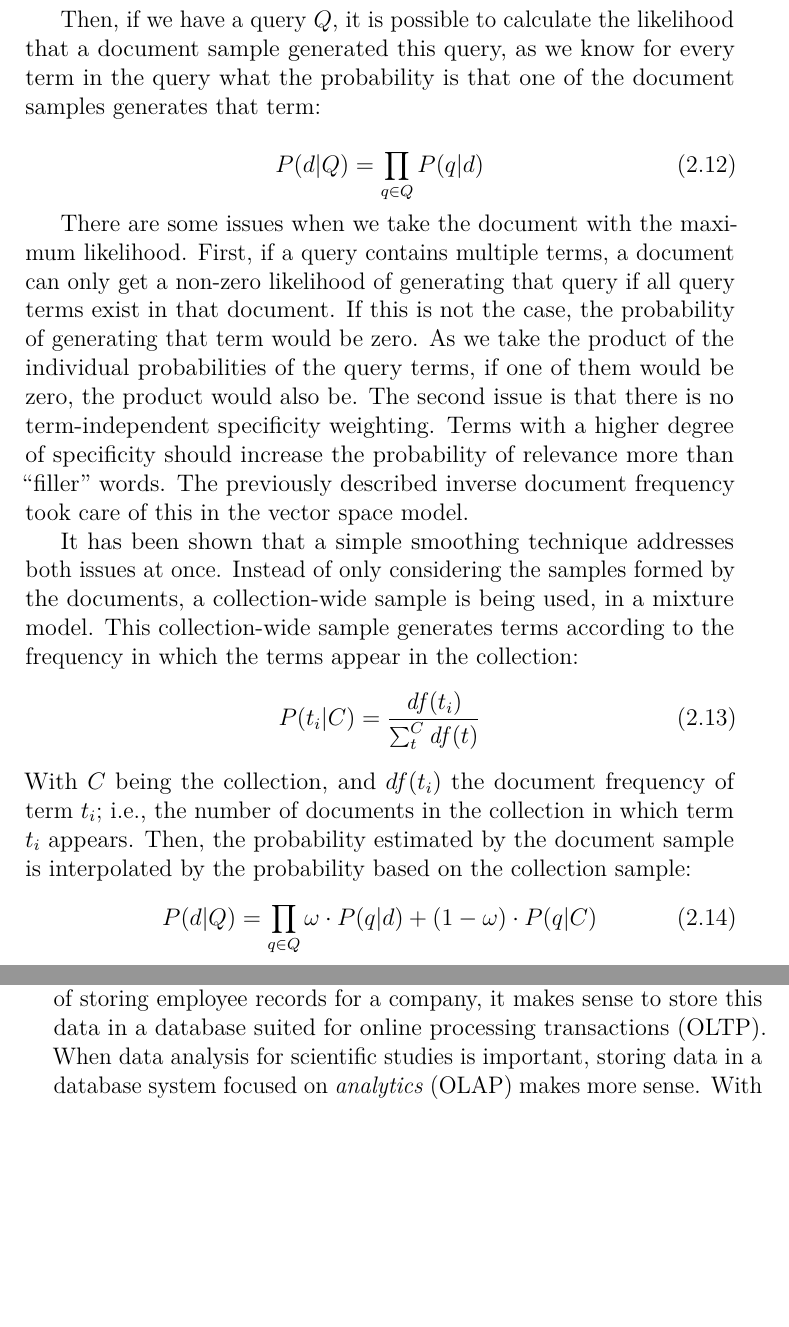
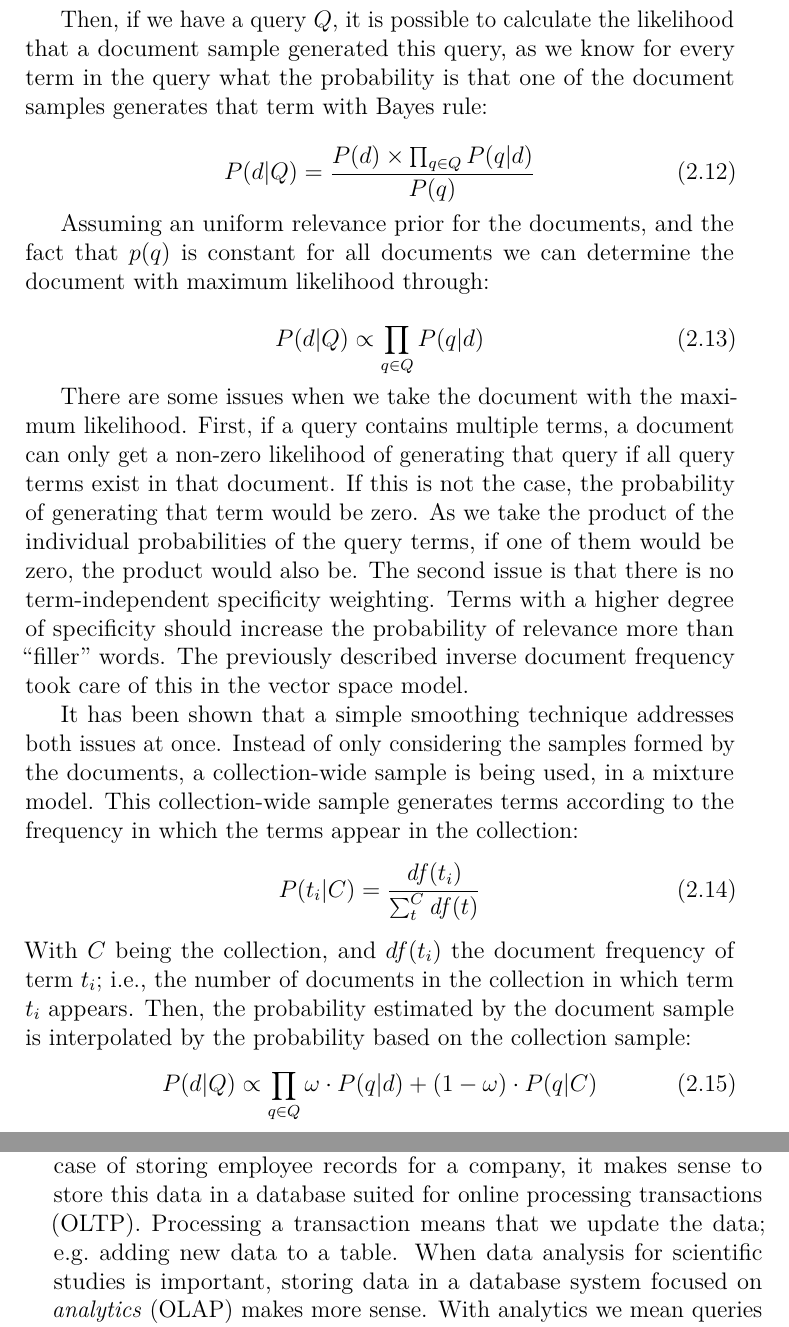
Before and after one commit to chriskamphuis/thesis, a LaTeX thesis (thesis.tex, which reads related_work.tex): two parts of pages 18 and 27 of 149, joined at a grey line, cut so that both start at the same text, the shorter picture padded with empty space. Compiled offline with pdfLaTeX; TikZ figures are drawn from their code, not taken from saved files.

Commit message:
another iteration of fb

```diff
--- a/related_work.tex
+++ b/related_work.tex
@@ -152,10 +152,16 @@ Later, language models were proposed~\citep{croft_lm, hiemstra_lm, zhai_lm}. The
 \end{equation}
 with $\mathit{tf}_{t_i, d}$ being the term frequency of term $t_i$ in document $d$.
 
-Then, if we have a query $Q$, it is possible to calculate the likelihood that a document sample generated this query, as we know for every term in the query what the probability is that one of the document samples generates that term:
+Then, if we have a query $Q$, it is possible to calculate the likelihood that a document sample generated this query, as we know for every term in the query what the probability is that one of the document samples generates that term with Bayes rule:
 
 \begin{equation}
-	P(d|Q) = \prod_{q \in Q} P(q | d)
+	P(d|Q) = \frac{P(d) \times \prod_{q \in Q} P(q | d)}{P(q)}
+\end{equation}
+
+Assuming an uniform relevance prior for the documents, and the fact  that $p(q)$ is constant for all documents we can determine the document with maximum likelihood through:
+
+\begin{equation}
+	P(d|Q)  \propto \prod_{q \in Q} P(q | d)
 \end{equation}
 
 There are some issues when we take the document with the maximum likelihood. First, if a query contains multiple terms, a document can only get a non-zero likelihood of generating that query if all query terms exist in that document. If this is not the case, the probability of generating that term would be zero. As we take the product of the individual probabilities of the query terms, if one of them would be zero, the product would also be. The second issue is that there is no term-independent specificity weighting. Terms with a higher degree of specificity should increase the probability of relevance more than ``filler'' words. The previously described inverse document frequency took care of this in the vector space model.
@@ -166,7 +172,7 @@ It has been shown that a simple smoothing technique addresses both issues at onc
 \end{equation}
 With $C$ being the collection, and $df(t_i)$ the document frequency of term $t_i$; i.e., the number of documents in the collection in which term $t_i$ appears. Then, the probability estimated by the document sample is interpolated by the probability based on the collection sample:
 \begin{equation}
-	P(d|Q) = \prod_{q \in Q} \omega \cdot P(q | d) + (1 - \omega) \cdot P(q | C)
+	P(d|Q) \propto \prod_{q \in Q} \omega \cdot P(q | d) + (1 - \omega) \cdot P(q | C)
 \end{equation}
 with $\omega$ being the smoothing factor, i.e., how much is the collection sample weighted against the document sample?
 
@@ -371,7 +377,7 @@ In the field of \emph{data retrieval}, the notion of relevancy does not exist. W
 The most commonly used data retrieval systems are relational database management systems (RDBMS) or relational databases. Relational databases represent tabular data as relations, a concept of from relational algebra; where a relational is defined as a set of tuples. In a relational database, a table corresponds to the relation, a row is one of the tuples, and a column can be considered an attribute in the tuple. Relational databases implement the operators as defined by relational algebra, which means users can select columns from a table (projection), filter rows that fulfill certain predicates (selection), and combine tables into new ones (join). There are differences between the theoretic framework of relational algebra and its wide-spread implementation in relational databases. For example, in practice, it is often possible to have duplicate rows in a relational database, which is inconsistent with a set.
 
 In the 1970s, relational databases have standardized on the structured query language (SQL).
-SQL is a declarative language; expressions specify which data needs to be retrieved, but not how. Depending on what a user expects from the program, choosing different database management systems for different applications makes sense. In the case of storing employee records for a company, it makes sense to store this data in a database suited for online processing transactions (OLTP). When data analysis for scientific studies is important, storing data in a database system focused on \emph{analytics} (OLAP) makes more sense. With analytics we mean queries that retrieve data as opposed to queries that update the data.
+SQL is a declarative language; expressions specify which data needs to be retrieved, but not how. Depending on what a user expects from the program, choosing different database management systems for different applications makes sense. In the case of storing employee records for a company, it makes sense to store this data in a database suited for online processing transactions (OLTP). Processing a transaction means that we update the data; e.g.\ adding new data to a table. When data analysis for scientific studies is important, storing data in a database system focused on \emph{analytics} (OLAP) makes more sense. With analytics we mean queries that retrieve data as opposed to queries that update the data.
 
 \subsection{Physical vs. Logical models}
 As SQL is a declarative language, data management systems' physical and logical models are strongly separated. Although many dialects of SQL exist, basic SQL queries are system agnostic and can run on different types of SQL engines. The logical model of data management systems are the SQL queries; what should be done. The physical model is how this should be done. Depending on which system is used, things like join ordering, how the data is processed, or how it is represented internally, can be very different. The logical model does not ``mind'' how the query is resolved, as long as it is done correctly.
```
Also changed, not shown: conclusion.tex (+1 -1 lines), information_retrieval_using_relational_databases.tex (+1 -1 lines), thesis.pdf, related_work.tex (8 more changed lines).
